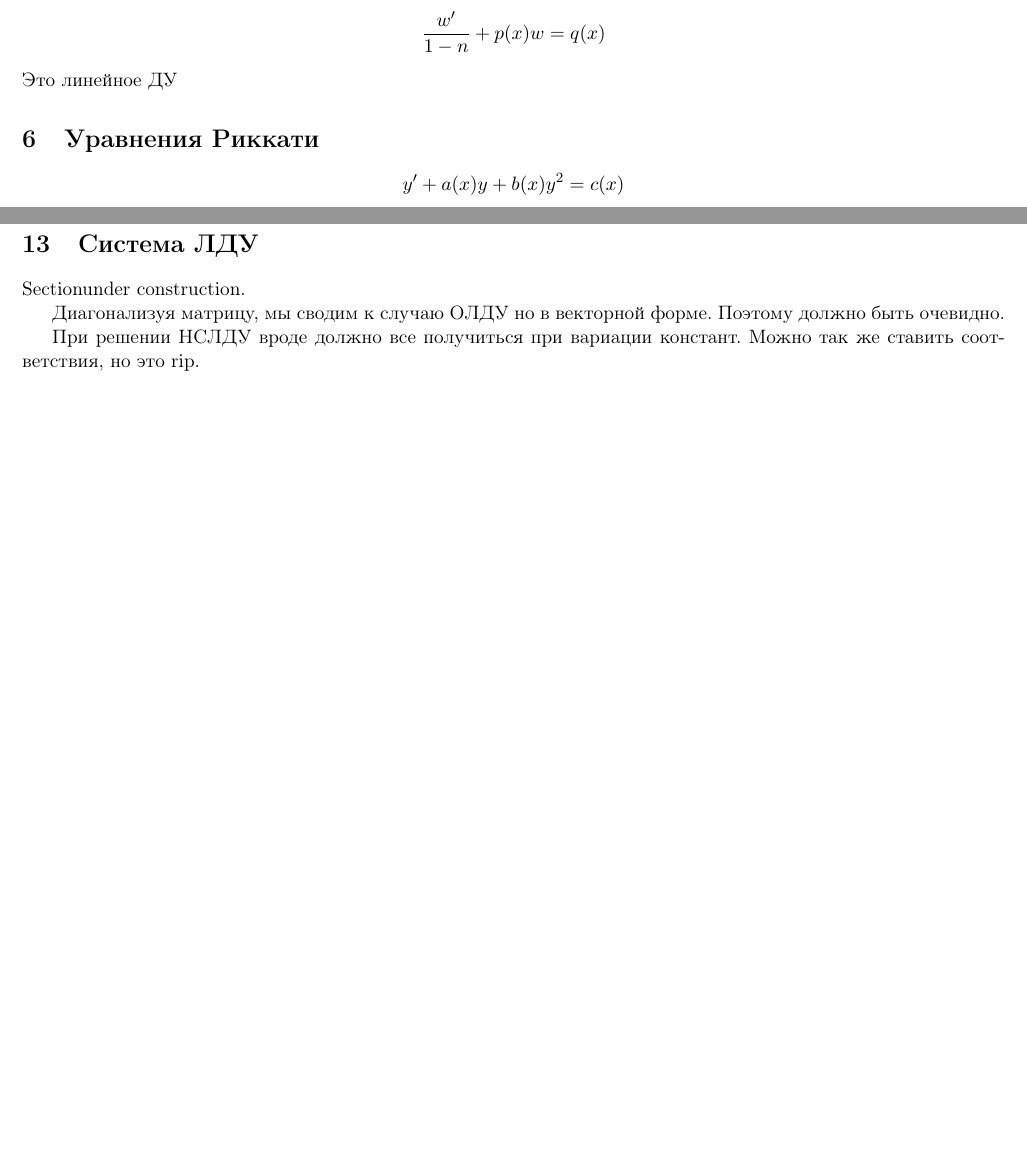
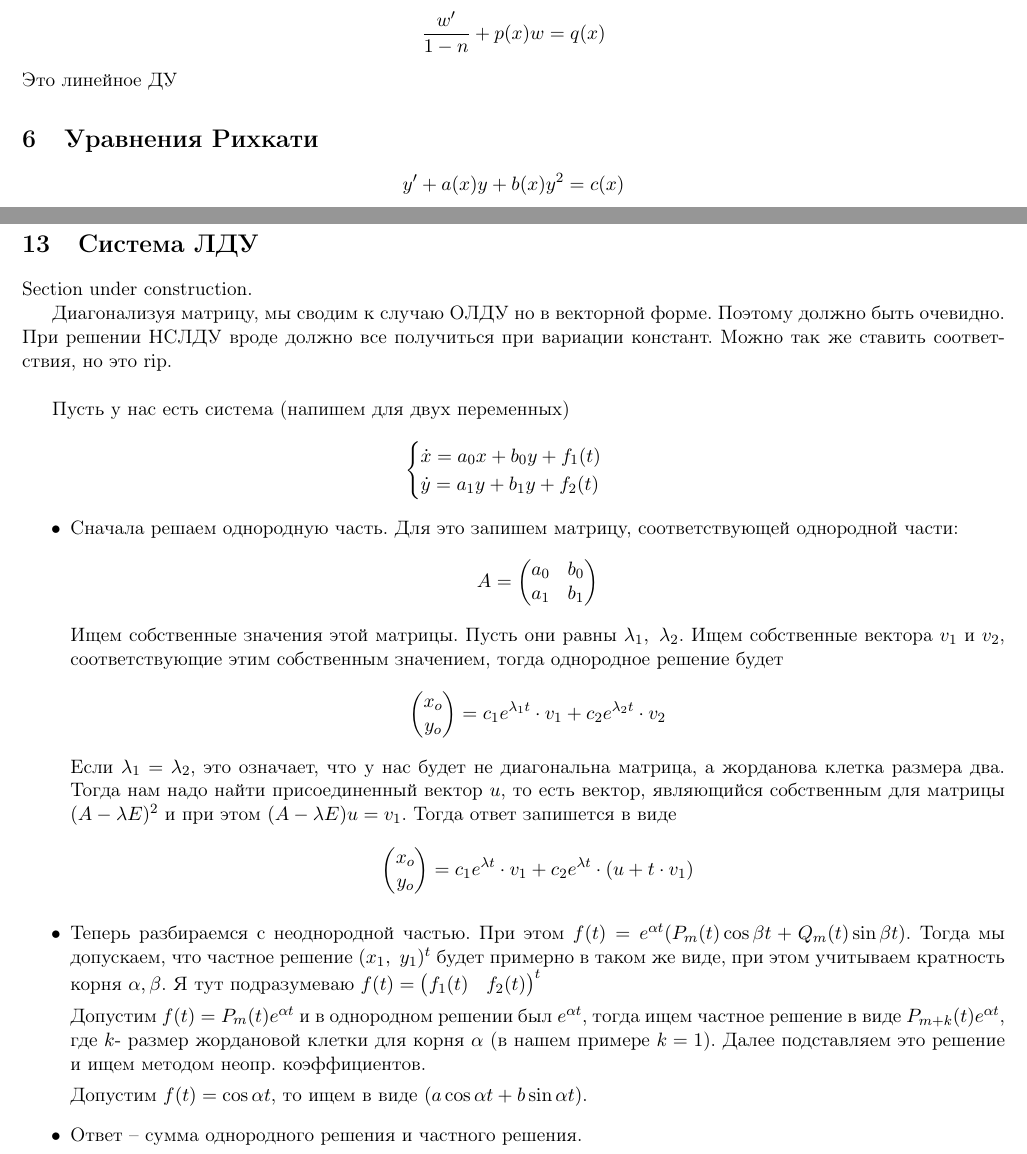
Before and after one commit to ArturGoldman/Diff_Eq_Cheat_Sheet, a LaTeX document (help.tex): two parts of pages 2 and 5 of 5, joined at a grey line, cut so that both start at the same text, the shorter picture padded with empty space. Compiled offline with pdfLaTeX.

Commit message:
systems of ode

```diff
--- a/help.tex
+++ b/help.tex
@@ -70,7 +70,7 @@ footskip=7mm]{geometry}
 	Это линейное ДУ
 
 
-	\section{Уравнения Риккати}
+	\section{Уравнения Рихкати}
 	$$y' +a(x) y + b(x)y^2 = c(x)$$
 	Если $y_1$ - частное решение, то делаем замену $z = y-y_1$. После этого по идее решается.
 
@@ -199,11 +199,47 @@ footskip=7mm]{geometry}
 
 	\section{Система ЛДУ}
 
-Sectionunder construction.
+Section under construction.
 
 	Диагонализуя матрицу, мы сводим к случаю ОЛДУ но в векторной форме. Поэтому должно быть очевидно.
+	При решении НСЛДУ вроде должно все получиться при вариации констант. Можно так же ставить соответствия, но это rip. \\
 
-	При решении НСЛДУ вроде должно все получиться при вариации констант. Можно так же ставить соответствия, но это rip.
+	Пусть у нас есть система (напишем для двух переменных)
+	$$\begin{cases}
+		\dot{x} = a_0x + b_0y + f_1(t) \\
+		\dot{y} = a_1y + b_1y + f_2(t)
+	\end{cases}$$
+	\begin{itemize}
+		\item Сначала решаем однородную часть. Для это запишем матрицу, соответствующей однородной части:
+		$$A = \begin{pmatrix}
+			a_0 & b_0 \\
+			a_1 & b_1
+		\end{pmatrix}$$
+		Ищем собственные значения этой матрицы. Пусть они равны $\lambda_1, \ \lambda_2$. Ищем собственные вектора $v_1$ и $v_2$, соответствующие этим собственным
+		значением, тогда однородное решение будет
+		$$\begin{pmatrix}
+			x_o \\ y_o
+		\end{pmatrix} = c_1e^{\lambda_1t}\cdot v_1 + c_2e^{\lambda_2t}\cdot v_2$$
+		Если $\lambda_1 = \lambda_2$, это означает, что у нас будет не диагональна матрица, а жорданова клетка размера два. Тогда
+		нам надо найти присоединенный вектор $u$, то есть вектор, являющийся собственным для матрицы $(A - \lambda E)^2$ и при этом
+		$(A - \lambda E)u = v_1$. Тогда ответ запишется в виде
+		$$\begin{pmatrix}
+			x_o \\ y_o
+		\end{pmatrix} = c_1e^{\lambda t}\cdot v_1 + c_2e^{\lambda t}\cdot (u + t \cdot v_1)$$
+
+		\item Теперь разбираемся с неоднородной частью. При этом $f(t) = e^{\alpha t}(P_m(t)\cos \beta t + Q_m(t)\sin \beta t)$.
+		Тогда мы допускаем, что частное решение $(x_1, \ y_1)^t$ будет примерно в таком же виде, при этом учитываем кратность корня $\alpha, \beta$. Я тут подразумеваю $f(t) = \begin{pmatrix}
+			f_1(t) & f_2(t)
+		\end{pmatrix}^t$
+
+		Допустим $f(t) = P_m(t)e^{\alpha t}$ и в однородном решении был $e^{\alpha t}$, тогда ищем частное решение в виде $P_{m + k}(t)e^{\alpha t}$, где $k$- размер жордановой
+		клетки для корня $\alpha$ (в нашем примере $k = 1$). Далее подставляем это решение и ищем методом неопр. коэффициентов.
+
+		Допустим $f(t) = \cos \alpha t$, то ищем в виде $(a \cos \alpha t + b \sin \alpha t)$.
+
+		\item Ответ -- сумма однородного решения и частного решения.
+	\end{itemize}
+
 
 
 \end{document}
```
Also changed, not shown: help.pdf.
